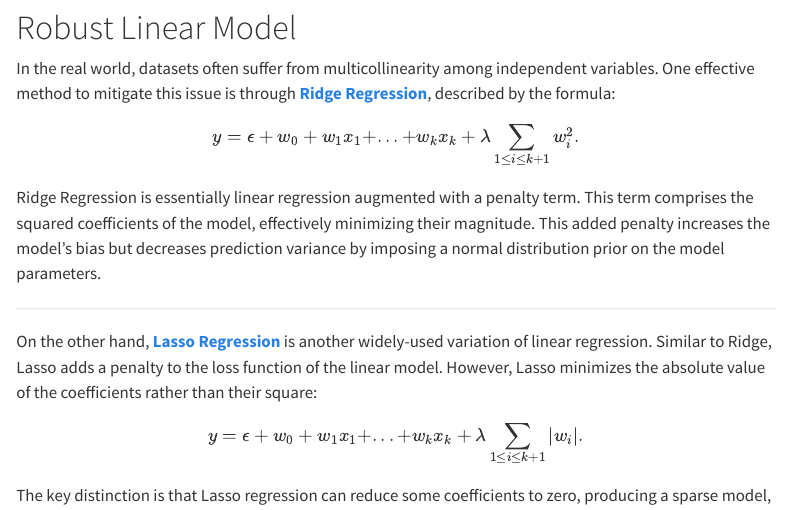
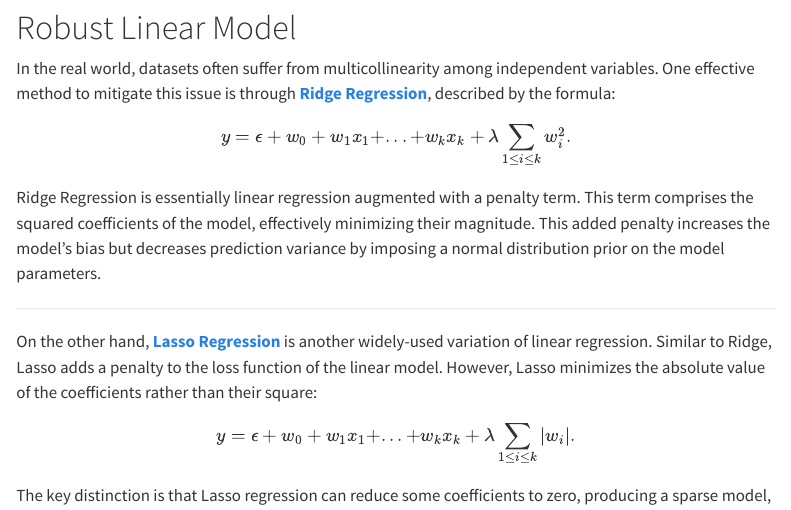
Before and after one commit to andompesta/andompesta.github.io, a Quarto document (posts/linear_regression/index.qmd): the page in a window 1100 px wide, from 6780 px down. Rendered offline with R 4.5, knitr and Pandoc in place of Quarto, with nearby package versions; menus at the side of the page are left out.

Commit message:
fix robust regression

```diff
--- a/posts/linear_regression/index.qmd
+++ b/posts/linear_regression/index.qmd
@@ -460,7 +460,7 @@ From [@eq-tls-loss-solution-1], we deduce that $\rvu$ and $\lambda$ must be an e
 In the real world, datasets often suffer from multicollinearity among independent variables. One effective method to mitigate this issue is through [**Ridge Regression**](https://www.youtube.com/watch?v=Q81RR3yKn30&ab_channel=StatQuestwithJoshStarmer), described by the formula:
 
 $$
-y = \epsilon + w_0 + w_1 x_1 + ... + w_k x_k + \lambda \sum_{1 \leq i \leq k+1} w_i^2.
+y = \epsilon + w_0 + w_1 x_1 + ... + w_k x_k + \lambda \sum_{1 \leq i \leq k} w_i^2.
 $$
 
 Ridge Regression is essentially linear regression augmented with a penalty term. This term comprises the squared coefficients of the model, effectively minimizing their magnitude. This added penalty increases the model's bias but decreases prediction variance by imposing a normal distribution prior on the model parameters.
@@ -471,7 +471,7 @@ Ridge Regression is essentially linear regression augmented with a penalty term.
 On the other hand, [**Lasso Regression**](https://www.youtube.com/watch?v=NGf0voTMlcs&ab_channel=StatQuestwithJoshStarmer) is another widely-used variation of linear regression. Similar to Ridge, Lasso adds a penalty to the loss function of the linear model. However, Lasso minimizes the absolute value of the coefficients rather than their square:
 
 $$
-y = \epsilon + w_0 + w_1 x_1 + ... + w_k x_k + \lambda \sum_{1 \leq i \leq k+1} |w_i|.
+y = \epsilon + w_0 + w_1 x_1 + ... + w_k x_k + \lambda \sum_{1 \leq i \leq k} |w_i|.
 $$
 
 The key distinction is that Lasso regression can reduce some coefficients to zero, producing a sparse model, whereas Ridge regression only reduces them to near zero.
```
